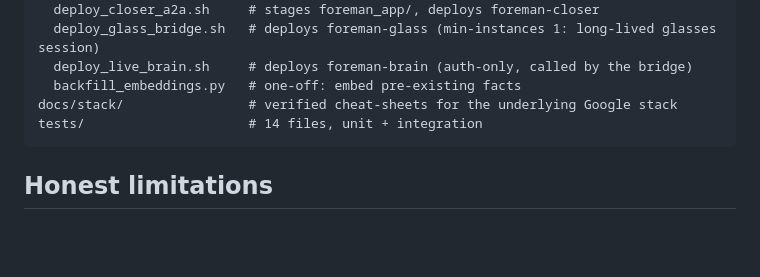
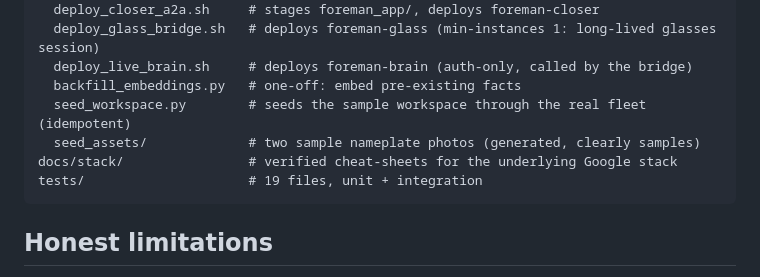
Before and after one commit to retailbox-automation/foreman-plus, a Markdown page: README.md, the part around one of its changes. Rendered like a GitHub page; blank space fills up the shorter version.

````diff
--- a/README.md
+++ b/README.md
@@ -299,8 +349,10 @@ scripts/
   deploy_glass_bridge.sh   # deploys foreman-glass (min-instances 1: long-lived glasses session)
   deploy_live_brain.sh     # deploys foreman-brain (auth-only, called by the bridge)
   backfill_embeddings.py   # one-off: embed pre-existing facts
+  seed_workspace.py        # seeds the sample workspace through the real fleet (idempotent)
+  seed_assets/             # two sample nameplate photos (generated, clearly samples)
 docs/stack/                # verified cheat-sheets for the underlying Google stack
-tests/                     # 14 files, unit + integration
+tests/                     # 19 files, unit + integration
 ```
 
 ## Honest limitations
````
Also changed, not shown: other parts of README.md (+63 -13 lines).
